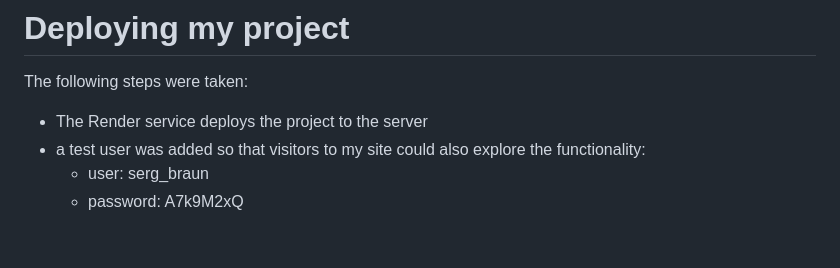
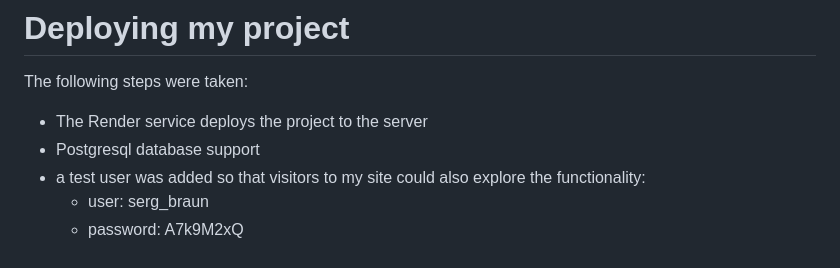
Before and after one commit to martoff1980/portfolio-project-django-website, a Markdown page: README.md, the part around the change. GitHub-like rendering.

Commit message:
Configure PostgreSQL for production deployment

```diff
--- a/README.md
+++ b/README.md
@@ -70,6 +70,7 @@ it_task_manager/
 The following steps were taken:
 
 - The Render service deploys the project to the server
+- Postgresql database support
 - a test user was added so that visitors to my site could also explore the functionality:
   - user: serg_braun
   - password: A7k9M2xQ
```
